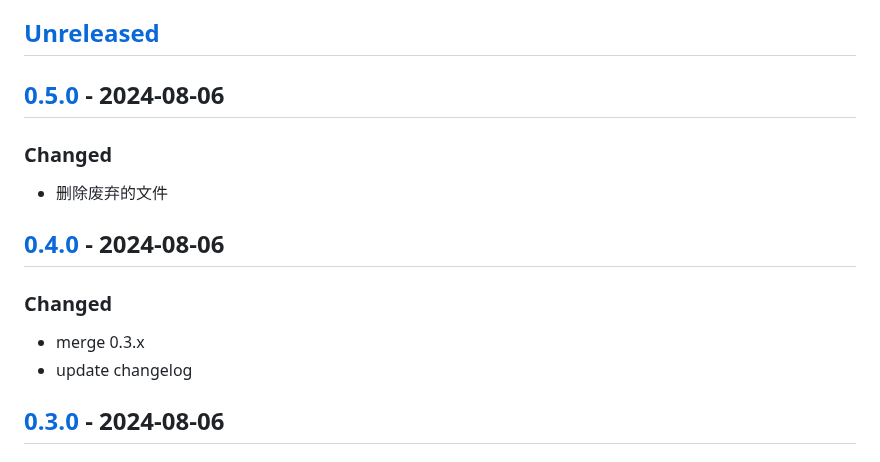
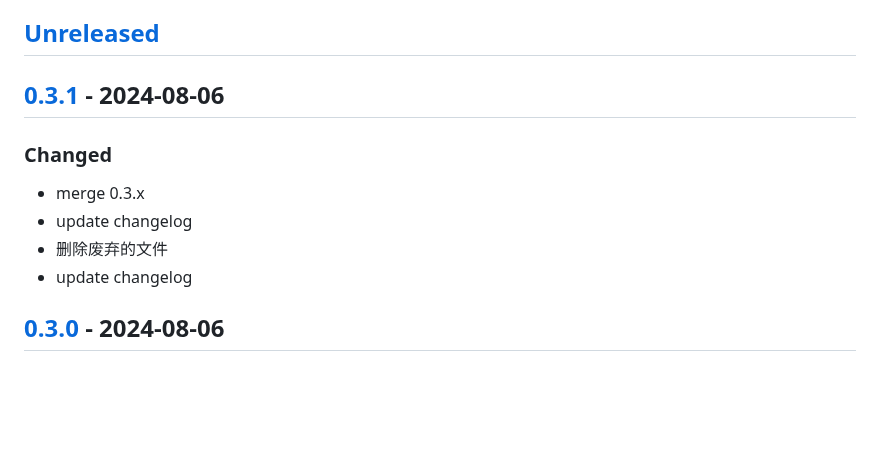
Before and after one commit to quant1x/pkg, a Markdown page: CHANGELOG.md, the part around one of its changes. Drawn GitHub-style; blank space fills up the shorter version.

Commit message:
update changelog

```diff
--- a/CHANGELOG.md
+++ b/CHANGELOG.md
@@ -3,13 +3,11 @@ All notable changes to this project will be documented in this file.
 
 ## [Unreleased]
 
-## [0.5.0] - 2024-08-06
-### Changed
-- 删除废弃的文件
-
-## [0.4.0] - 2024-08-06
+## [0.3.1] - 2024-08-06
 ### Changed
 - merge 0.3.x
+- update changelog
+- 删除废弃的文件
 - update changelog
 
 ## [0.3.0] - 2024-08-06
```
Also changed, not shown: other parts of CHANGELOG.md (+2 -3 lines).
